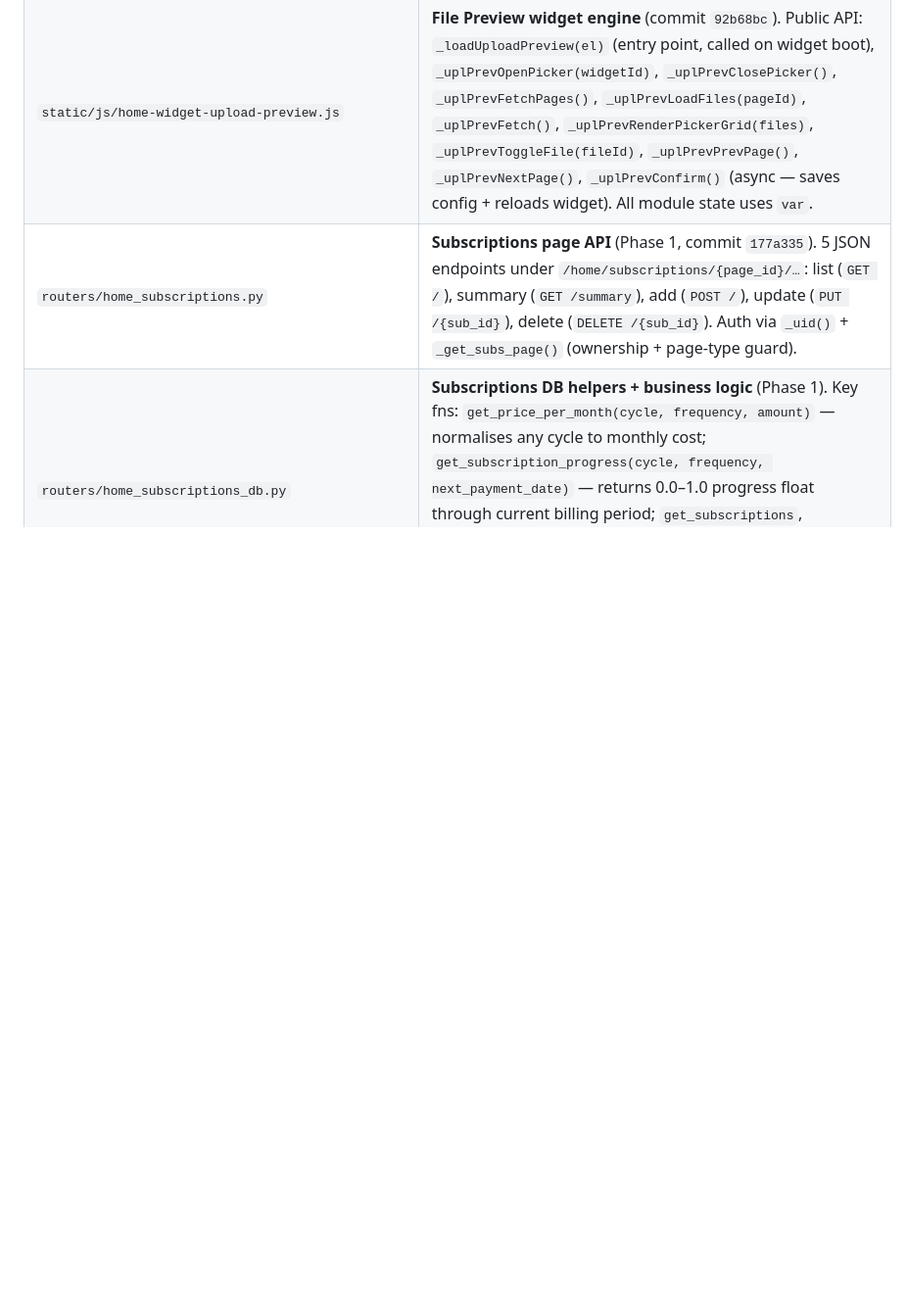
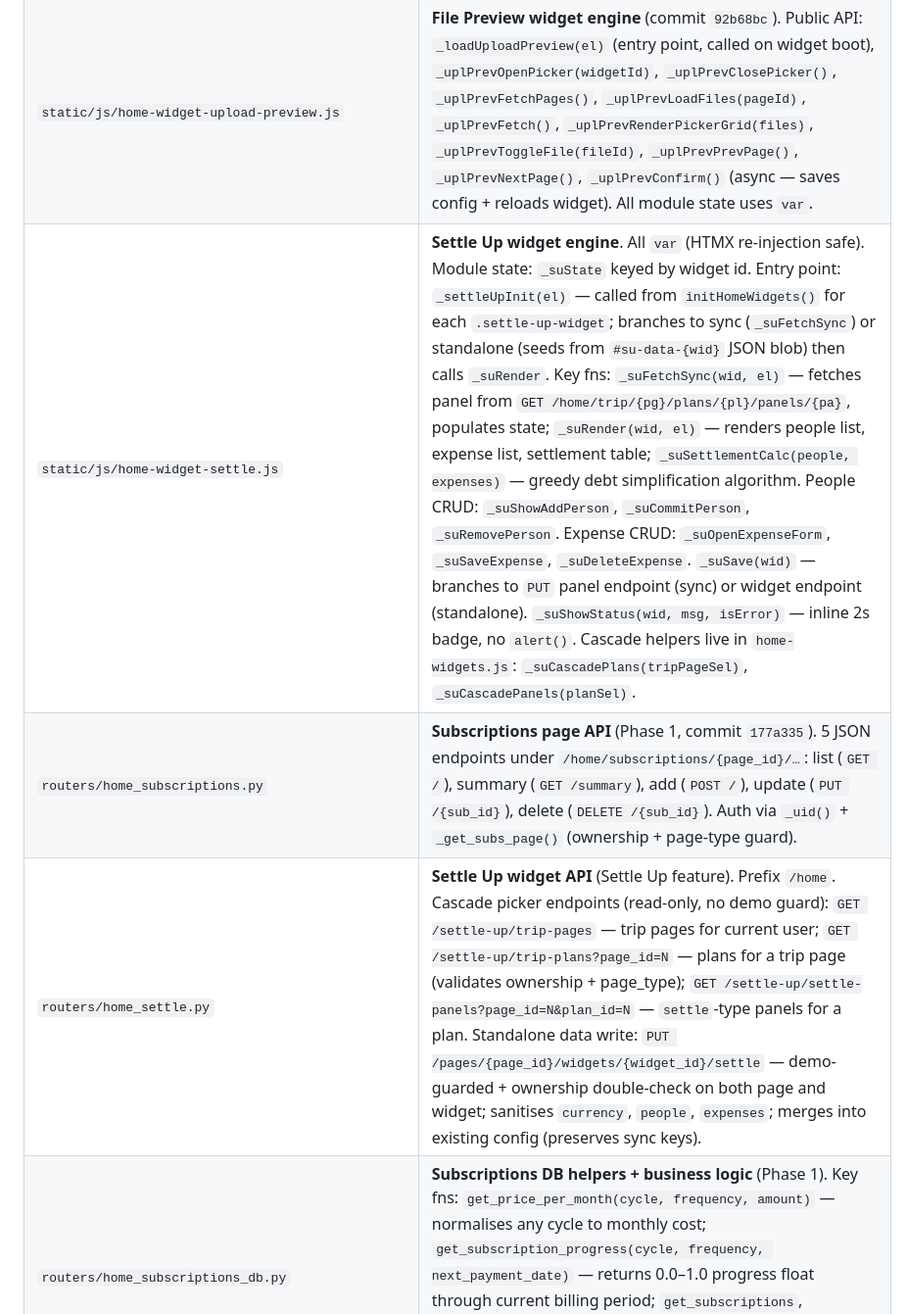
Before and after one commit to t0n003c/bookworm, a Markdown page: CODEPUPPY_NOTES.md, the part around one of its changes. Shown at 98% size. Rendered like a GitHub page; blank space fills up the shorter version.

Commit message:
docs: update CODEPUPPY_NOTES for settle_up widget (new file map entries, widget table row)

```diff
--- a/CODEPUPPY_NOTES.md
+++ b/CODEPUPPY_NOTES.md
@@ -174,7 +174,9 @@
 | `static/js/bw-spellcheck.js` | Spell-check integration |
 | `static/js/home-widget-text.js` | Text/title widget editor |
 | `static/js/home-widget-upload-preview.js` | **File Preview widget engine** (commit `92b68bc`). Public API: `_loadUploadPreview(el)` (entry point, called on widget boot), `_uplPrevOpenPicker(widgetId)`, `_uplPrevClosePicker()`, `_uplPrevFetchPages()`, `_uplPrevLoadFiles(pageId)`, `_uplPrevFetch()`, `_uplPrevRenderPickerGrid(files)`, `_uplPrevToggleFile(fileId)`, `_uplPrevPrevPage()`, `_uplPrevNextPage()`, `_uplPrevConfirm()` (async — saves config + reloads widget). All module state uses `var`. |
+| `static/js/home-widget-settle.js` | **Settle Up widget engine**. All `var` (HTMX re-injection safe). Module state: `_suState` keyed by widget id. Entry point: `_settleUpInit(el)` — called from `initHomeWidgets()` for each `.settle-up-widget`; branches to sync (`_suFetchSync`) or standalone (seeds from `#su-data-{wid}` JSON blob) then calls `_suRender`. Key fns: `_suFetchSync(wid, el)` — fetches panel from `GET /home/trip/{pg}/plans/{pl}/panels/{pa}`, populates state; `_suRender(wid, el)` — renders people list, expense list, settlement table; `_suSettlementCalc(people, expenses)` — greedy debt simplification algorithm. People CRUD: `_suShowAddPerson`, `_suCommitPerson`, `_suRemovePerson`. Expense CRUD: `_suOpenExpenseForm`, `_suSaveExpense`, `_suDeleteExpense`. `_suSave(wid)` — branches to `PUT` panel endpoint (sync) or widget endpoint (standalone). `_suShowStatus(wid, msg, isError)` — inline 2s badge, no `alert()`. Cascade helpers live in `home-widgets.js`: `_suCascadePlans(tripPageSel)`, `_suCascadePanels(planSel)`. |
 | `routers/home_subscriptions.py` | **Subscriptions page API** (Phase 1, commit `177a335`). 5 JSON endpoints under `/home/subscriptions/{page_id}/…`: list (`GET /`), summary (`GET /summary`), add (`POST /`), update (`PUT /{sub_id}`), delete (`DELETE /{sub_id}`). Auth via `_uid()` + `_get_subs_page()` (ownership + page-type guard). |
+| `routers/home_settle.py` | **Settle Up widget API** (Settle Up feature). Prefix `/home`. Cascade picker endpoints (read-only, no demo guard): `GET /settle-up/trip-pages` — trip pages for current user; `GET /settle-up/trip-plans?page_id=N` — plans for a trip page (validates ownership + page_type); `GET /settle-up/settle-panels?page_id=N&plan_id=N` — `settle`-type panels for a plan. Standalone data write: `PUT /pages/{page_id}/widgets/{widget_id}/settle` — demo-guarded + ownership double-check on both page and widget; sanitises `currency`, `people`, `expenses`; merges into existing config (preserves sync keys). |
 | `routers/home_subscriptions_db.py` | **Subscriptions DB helpers + business logic** (Phase 1). Key fns: `get_price_per_month(cycle, frequency, amount)` — normalises any cycle to monthly cost; `get_subscription_progress(cycle, frequency, next_payment_date)` — returns 0.0–1.0 progress float through current billing period; `get_subscriptions`, `add_subscription`, `update_subscription`, `delete_subscription`, `get_summary_data` (totals + per-category breakdown, active-only). |
 | `templates/partials/home_page_subscriptions.html` | **Subscriptions page shell** (Phase 1). Two-panel layout. Root: `#subs-page-root[data-page-id]`. Left panel: `#subs-filter-bar`, `#subs-list`, add button. Right panel: `#subs-summary-cards`, `#subs-donut-chart`, `#subs-bar-chart` (both in fixed-height divs), `#subs-upcoming`. Modals: `#subs-modal` (add/edit), `#subs-del-modal` (delete confirm). No inline `<script>` blocks. |
 | `static/js/home-page-subscriptions.js` | **Subscriptions JS module** (Phase 1). All `var`. Entry: `initSubsPage(pid)` called by `_initSwappedPage()`. Key fns: `_subsLoadAll`, `_subsRenderList`, `_subsRenderSummaryCards`, `_subsLoadCharts` (lazy-loads `chart.umd.min.js`), `_subsRenderDonut`, `_subsRenderBar`, `_subsRenderUpcoming`, `subsOpenAddModal`, `subsCloseModal`, `_subsEdit`, `_subsSubmitForm`, `_subsDeletePrompt`. Inactive subscriptions excluded from all analytics totals. |
```
Also changed, not shown: other parts of CODEPUPPY_NOTES.md (+1 -0 lines).
